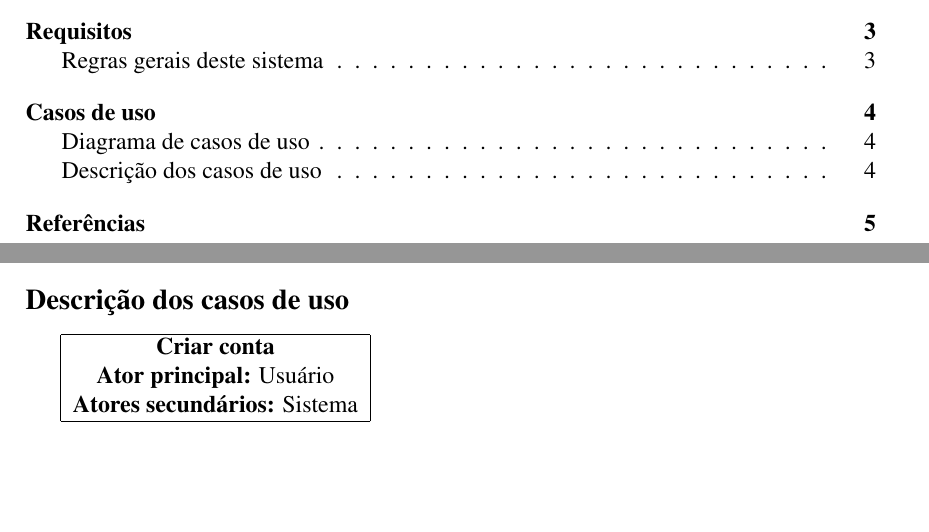
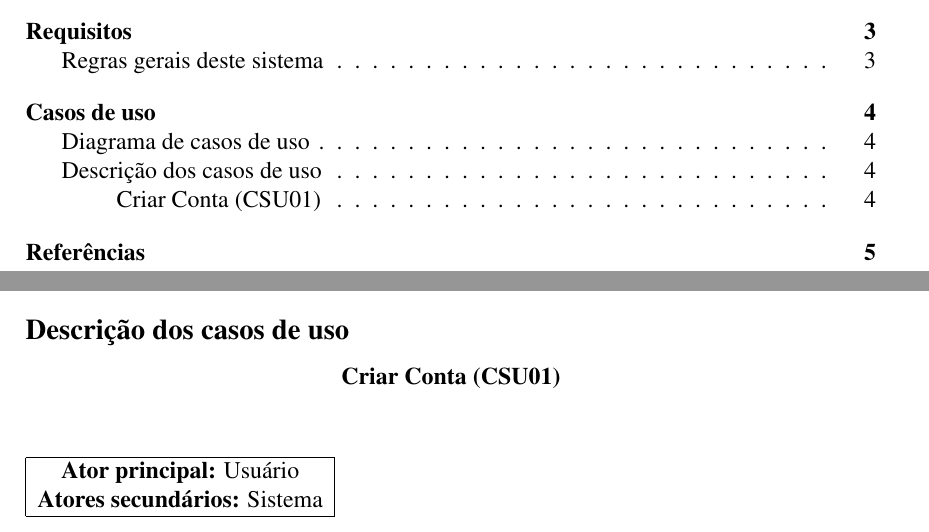
Before and after one commit to ailsonfds/PoolEmize, a LaTeX document (2016041269_M1.tex): two parts of pages 2 and 5 of 6, joined at a grey line, cut so that both start at the same text, the shorter picture padded with empty space. Compiled offline with pdfLaTeX.

Commit message:
Sorte, apenas aceite...

```diff
--- a/2016041269_M1.tex
+++ b/2016041269_M1.tex
@@ -78,8 +78,13 @@ Desde os tempos mais antigos a humanidade busca conhecer os padrões existentes
 \subsection*{Descrição dos casos de uso}
 \markright{}
 \addcontentsline{toc}{subsection}{Descrição dos casos de uso}
+
+\begin{center}
+{\subsubsection*{Criar Conta (CSU01)}}
+\end{center}
+\markright{}
+\addcontentsline{toc}{subsubsection}{Criar Conta (CSU01)}
 \begin{tabular}{|c|}\hline
-	{\textbf{Criar conta}} \\
 	{\textbf{Ator principal:}} Usuário \\
 	{\textbf{Atores secundários:}} Sistema\\
 	\hline
```
Also changed, not shown: 2016041269_M1.pdf, 2016041269_M1.tex (1 more changed lines).
